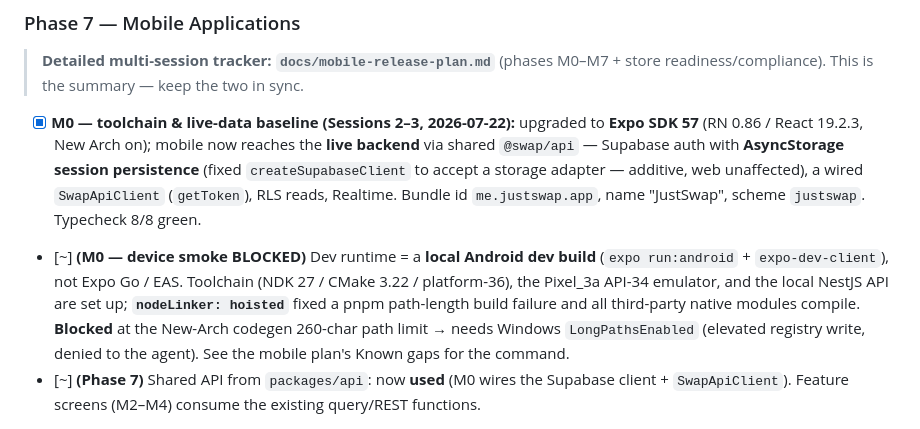
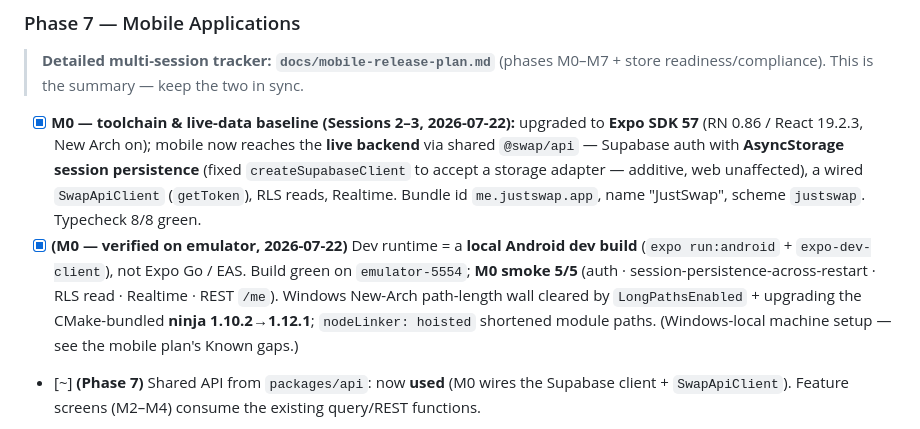
Before and after one commit to mostafaSWE/swap, a Markdown page: BUILD_PLAN.md, the part around the change. Drawn GitHub-style.

```diff
--- a/BUILD_PLAN.md
+++ b/BUILD_PLAN.md
@@ -173,7 +173,7 @@ Legend: `[x]` done · `[~]` partial / present but incomplete · `[ ]` not starte
 > **Detailed multi-session tracker: `docs/mobile-release-plan.md`** (phases M0–M7 + store readiness/compliance). This is the summary — keep the two in sync.
 
 - [x] **M0 — toolchain & live-data baseline (Sessions 2–3, 2026-07-22):** upgraded to **Expo SDK 57** (RN 0.86 / React 19.2.3, New Arch on); mobile now reaches the **live backend** via shared `@swap/api` — Supabase auth with **AsyncStorage session persistence** (fixed `createSupabaseClient` to accept a storage adapter — additive, web unaffected), a wired `SwapApiClient` (`getToken`), RLS reads, Realtime. Bundle id `me.justswap.app`, name "JustSwap", scheme `justswap`. Typecheck 8/8 green.
-- [~] **(M0 — device smoke BLOCKED)** Dev runtime = a **local Android dev build** (`expo run:android` + `expo-dev-client`), not Expo Go / EAS. Toolchain (NDK 27 / CMake 3.22 / platform-36), the Pixel_3a API-34 emulator, and the local NestJS API are set up; **`nodeLinker: hoisted`** fixed a pnpm path-length build failure and all third-party native modules compile. **Blocked** at the New-Arch codegen 260-char path limit → needs Windows `LongPathsEnabled` (elevated registry write, denied to the agent). See the mobile plan's Known gaps for the command.
+- [x] **(M0 — verified on emulator, 2026-07-22)** Dev runtime = a **local Android dev build** (`expo run:android` + `expo-dev-client`), not Expo Go / EAS. Build green on `emulator-5554`; **M0 smoke 5/5** (auth · session-persistence-across-restart · RLS read · Realtime · REST `/me`). Windows New-Arch path-length wall cleared by `LongPathsEnabled` + upgrading the CMake-bundled **ninja 1.10.2→1.12.1**; `nodeLinker: hoisted` shortened module paths. (Windows-local machine setup — see the mobile plan's Known gaps.)
 - [~] **(Phase 7)** Shared API from `packages/api`: now **used** (M0 wires the Supabase client + `SwapApiClient`). Feature screens (M2–M4) consume the existing query/REST functions.
 - [ ] Custom RN components (ListingCard, CategoryGrid, ChatBubble, ProposalBanner, BottomSheet, ImageGallery): none yet — M1. Home is a temporary M0 connectivity harness.
 - [ ] Navigation: tabs + nested stacks — none yet (M1). i18n/RTL — M1.
```
Also changed, not shown: docs/mobile-release-plan.md (+9 -8 lines).
